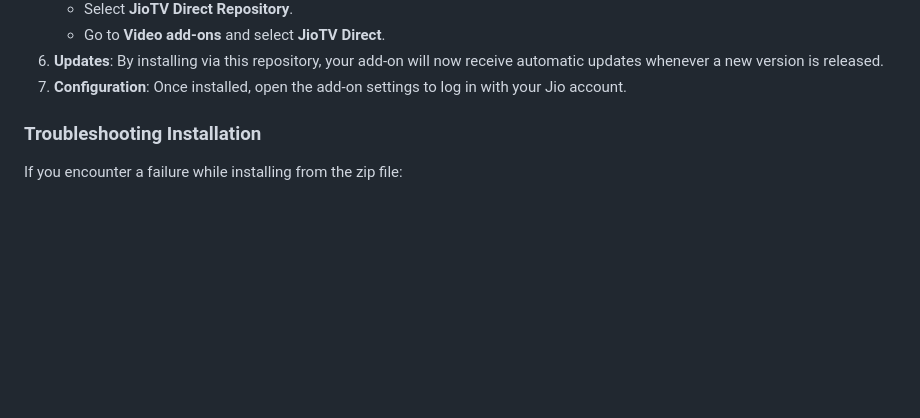
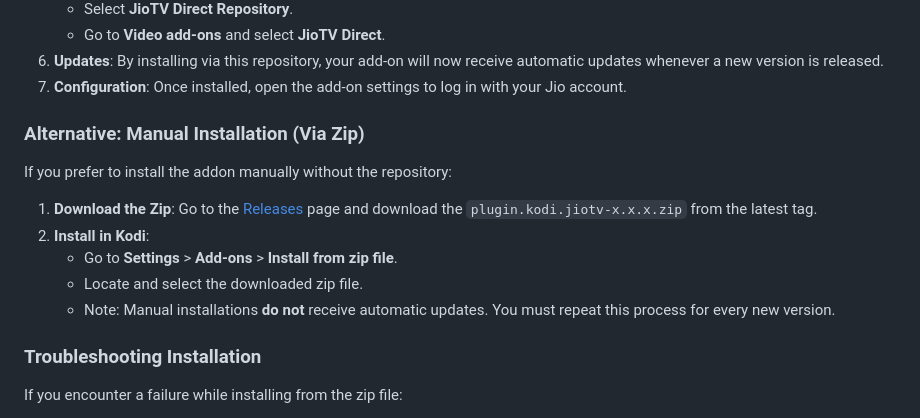
Before and after one commit to dineshintry/plugin.kodi.jiotv, a Markdown page: README.md, the part around the change. GitHub-like rendering; blank space fills up the shorter version.

Commit message:
Docs: Add manual ZIP installation instructions to README

```diff
--- a/README.md
+++ b/README.md
@@ -33,6 +33,14 @@ It uses a direct license key fetcher with cookies for better streaming performan
    - Go to **Video add-ons** and select **JioTV Direct**.
 6. **Updates**: By installing via this repository, your add-on will now receive automatic updates whenever a new version is released.
 7. **Configuration**: Once installed, open the add-on settings to log in with your Jio account.
+
+### Alternative: Manual Installation (Via Zip)
+If you prefer to install the addon manually without the repository:
+1. **Download the Zip**: Go to the [Releases](https://github.com/dineshintry/plugin.kodi.jiotv/releases) page and download the `plugin.kodi.jiotv-x.x.x.zip` from the latest tag.
+2. **Install in Kodi**:
+   - Go to **Settings** > **Add-ons** > **Install from zip file**.
+   - Locate and select the downloaded zip file.
+   - Note: Manual installations **do not** receive automatic updates. You must repeat this process for every new version.
 
 ### Troubleshooting Installation
 If you encounter a failure while installing from the zip file:
```
